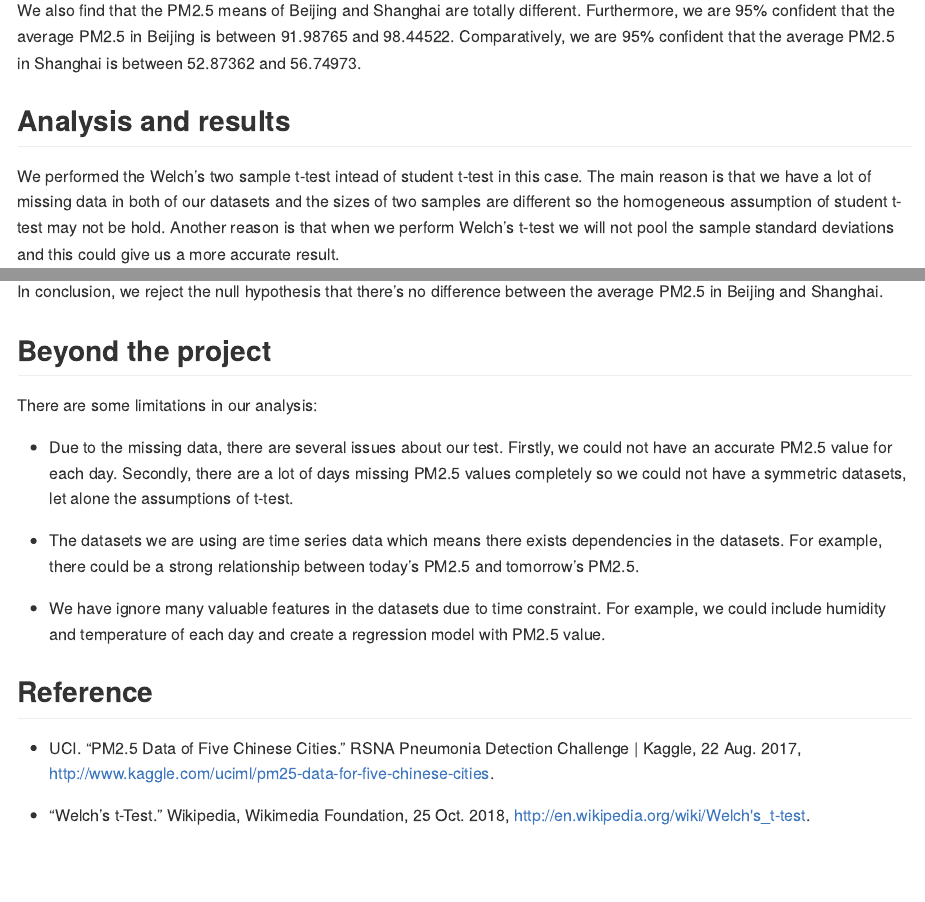
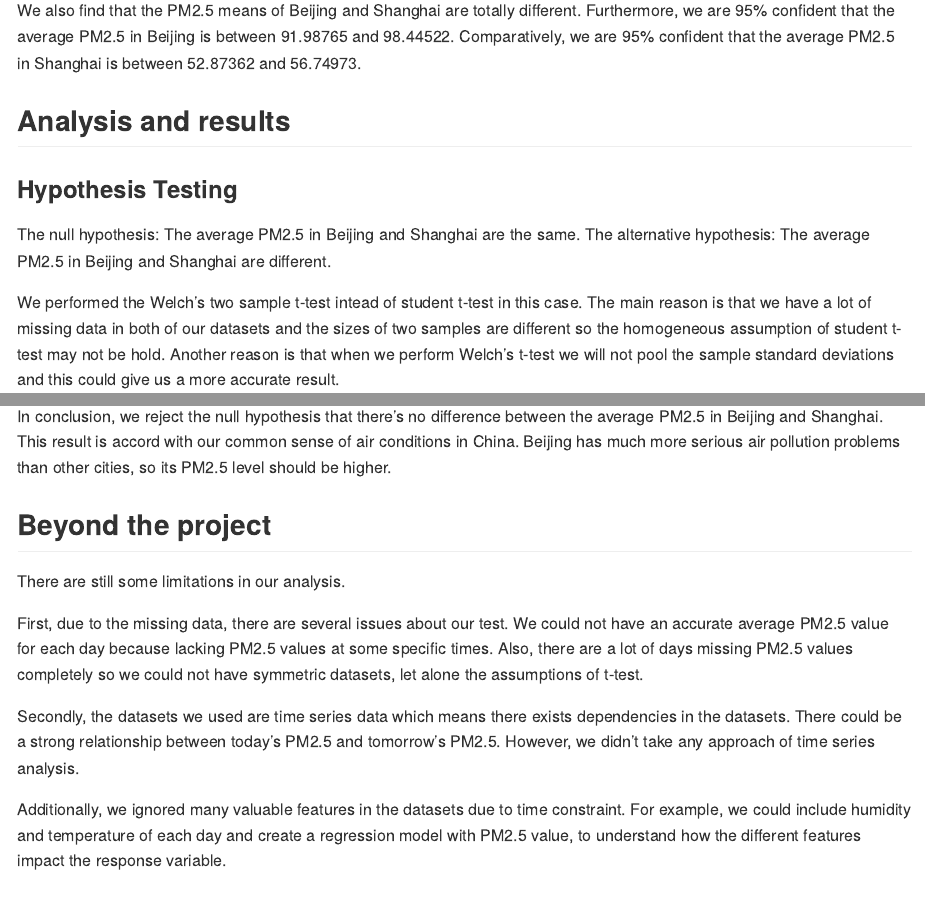
Before and after one commit to UBC-MDS/DSCI_522_PM2.5_Analysis, an R Markdown document (doc/Report.Rmd): the page in a window 1100 px wide, from 4150 px down, and a second part further down, joined at a grey line. Rendered offline with R 4.5, knitr and Pandoc, with nearby package versions.

Commit message:
expand the report conclusion section

```diff
--- a/doc/Report.Rmd
+++ b/doc/Report.Rmd
@@ -121,6 +121,12 @@ We also find that the PM2.5 means of Beijing and Shanghai are totally different.
 
 ## Analysis and results
 
+
+### Hypothesis Testing
+
+The null hypothesis: The average PM2.5 in Beijing and Shanghai are the same.
+The alternative hypothesis: The average PM2.5 in Beijing and Shanghai are different.
+
 We performed the Welch's two sample t-test intead of student t-test in this case. The main reason is that we have a lot of missing data in both of our datasets and the sizes of two samples are different so the homogeneous assumption of student t-test may not be hold. Another reason is that when we perform Welch's t-test we will not pool the sample standard deviations and this could give us a more accurate result.
 
 The following is our test result:
@@ -142,17 +148,19 @@ results %>%
 
 As we can see in `Table 5`, p-value is extremely small and this is a strong evidence to reject the null hypothesis.
 
-In conclusion, we reject the null hypothesis that there's no difference between the average PM2.5 in Beijing and Shanghai.
+In conclusion, we reject the null hypothesis that there's no difference between the average PM2.5 in Beijing and Shanghai. This result is accord with our common sense of air conditions in China. Beijing has much more serious air pollution problems than other cities, so its PM2.5 level should be higher.
+
+
 
 ## Beyond the project
 
-There are some limitations in our analysis:
+There are still some limitations in our analysis.
 
-  - Due to the missing data, there are several issues about our test. Firstly, we could not have an accurate PM2.5 value for each day. Secondly, there are a lot of days missing PM2.5 values completely so we could not have a symmetric datasets, let alone the assumptions of t-test.
+First, due to the missing data, there are several issues about our test. We could not have an accurate average PM2.5 value for each day because lacking PM2.5 values at some specific times. Also, there are a lot of days missing PM2.5 values completely so we could not have symmetric datasets, let alone the assumptions of t-test.
 
-  - The datasets we are using are time series data which means there exists dependencies in the datasets. For example, there could be a strong relationship between today's PM2.5 and tomorrow's PM2.5.
+Secondly, the datasets we used are time series data which means there exists dependencies in the datasets. There could be a strong relationship between today's PM2.5 and tomorrow's PM2.5.  However, we didn't take any approach of time series analysis.
 
-  - We have ignore many valuable features in the datasets due to time constraint. For example, we could include humidity and temperature of each day and create a regression model with PM2.5 value.
+Additionally, we ignored many valuable features in the datasets due to time constraint. For example, we could include humidity and temperature of each day and create a regression model with PM2.5 value, to understand how the different features impact the response variable.
 
 
 ## Reference
```
